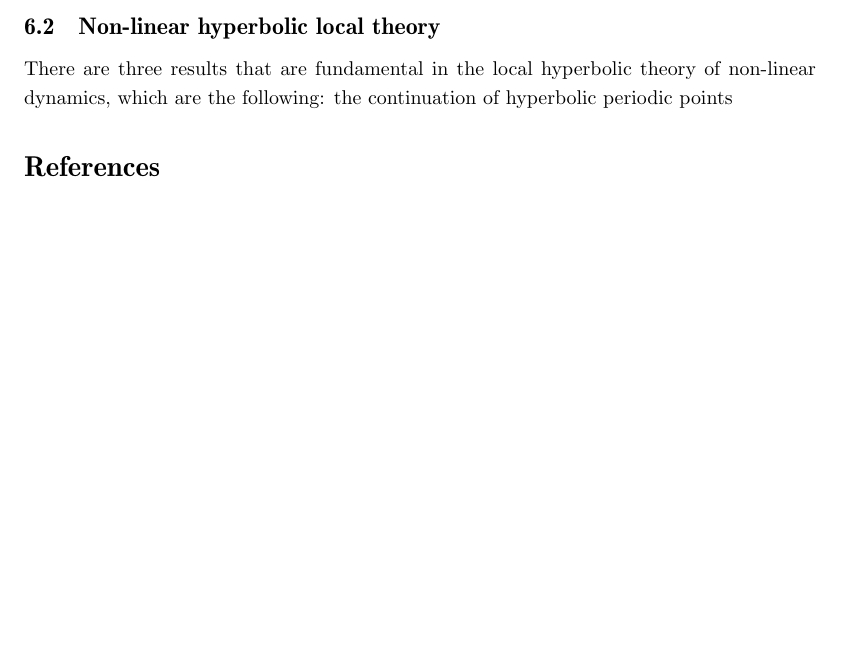
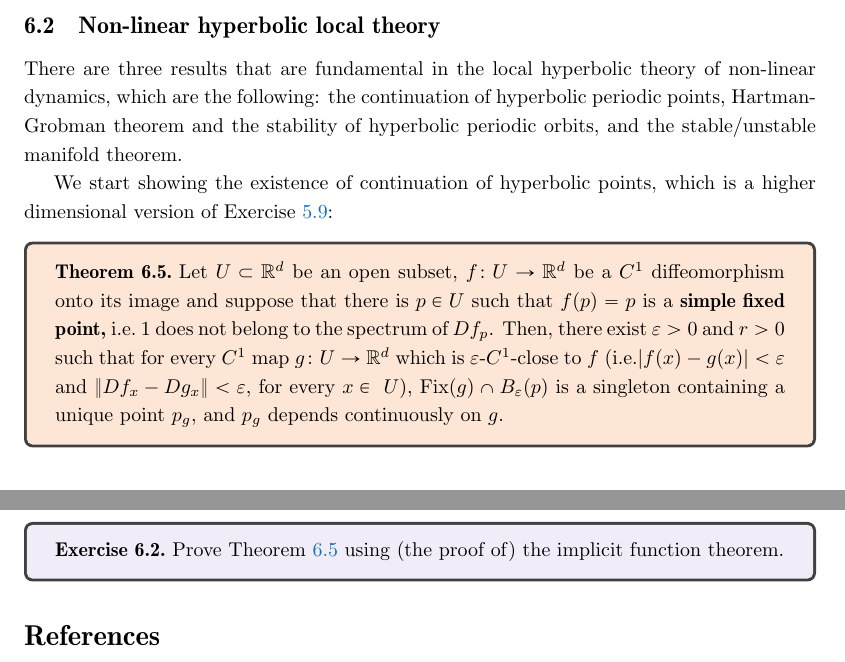
Before and after one commit to kocsard/dynamics-I-lect-notes, a LaTeX document (dynamics-I.tex): part of page 35 of 36 before the commit and two parts of pages 35 and 36 of 36 after it, the two joined at a grey line, cut so that both start at the same text, the shorter picture padded with empty space. Compiled offline with pdfLaTeX.

Commit message:
starting section of non-linear local theory

```diff
--- a/dynamics-I.tex
+++ b/dynamics-I.tex
@@ -426,8 +426,18 @@ As a consequence of Theorem~\ref{thm:spectrum-spectral-radius} we get the follow
 \subsection{Non-linear hyperbolic local theory}
 \label{sec:non-linear-local-theory}
 
-There are three results that are fundamental in the local hyperbolic theory of non-linear dynamics, which are the following: the continuation of hyperbolic periodic points
+There are three results that are fundamental in the local hyperbolic theory of non-linear dynamics, which are the following: the continuation of hyperbolic periodic points, Hartman-Grobman theorem and the stability of hyperbolic periodic orbits, and the stable/unstable manifold theorem.
 
+We start showing the existence of continuation of hyperbolic points, which is a higher dimensional version of Exercise~\ref{ex:continuation-simple-periodic-points}:
+
+\begin{theorem}
+  \label{thm:cont-hyperbolic-fixed-point}
+  Let $U\subset\R^d$ be an open subset, $f\colon U\to\R^d$ be a $C^1$ diffeomorphism onto its image and suppose that there is $p\in U$ such that $f(p)=p$ is a \textbf{simple fixed point,} \ie~$1$ does not belong to the spectrum of $Df_p$. Then, there exist $\eps>0$ and $r>0$ such that for every $C^1$ map $g\colon U\to\R^d$ which is $\eps$-$C^1$-close to $f$ (\ie $\abs{f(x)-g(x)}<\eps$ and $\norm{Df_x-Dg_x}<\eps$, for every $x\in\ U$), $\Fix(g)\cap B_\eps(p)$ is a singleton containing a unique point $p_g$, and $p_g$ depends continuously on $g$.
+\end{theorem}
+
+\begin{exercise}
+  Prove Theorem~\ref{thm:cont-hyperbolic-fixed-point} using (the proof of) the implicit function theorem.
+\end{exercise}
 
 \bibliographystyle{amsalpha}
 \bibliography{references}
```
Also changed, not shown: dynamics-I.pdf.
